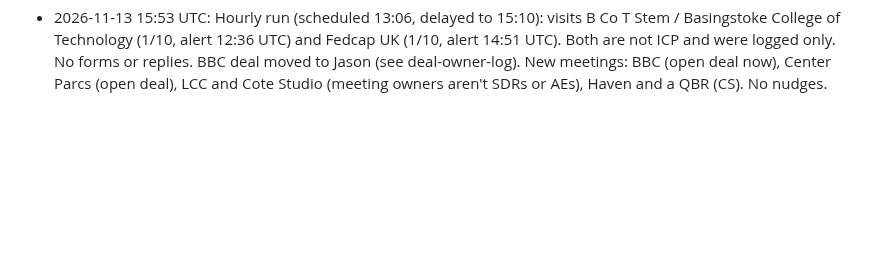
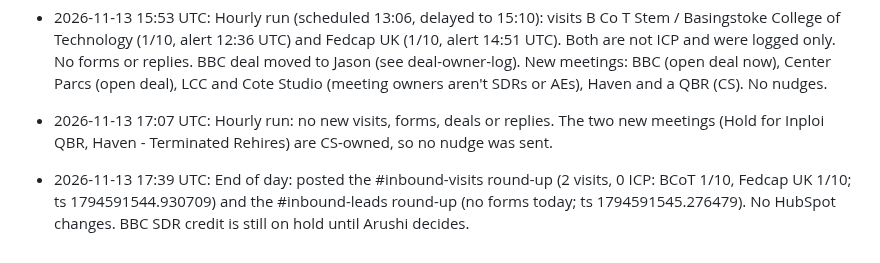
Before and after one commit to arushi0101/inploi-sdr-portal, a Markdown page: docs/inbound-visits-log.md, the part around the change. GitHub-like rendering; blank space fills up the shorter version.

Commit message:
Log 13 Nov hourly run and end-of-day round-ups
Co-Authored-By: Claude Opus 5.5 <noreply@anthropic.com>
Claude-Session: https://claude.ai/code/session_019kCRiMhe627L7pF9HHGcri

```diff
--- a/docs/inbound-visits-log.md
+++ b/docs/inbound-visits-log.md
@@ -40,3 +40,5 @@
 - 2026-11-13 09:08 UTC: Hourly run: no new visits, forms, deals or replies. Status nudge: DM'd Matthew about FIFA (status empty, meeting 18 Nov). Skipped Jason's 'Catch Up and Q&A' meeting (a catch-up).
 - 2026-11-13 11:12 UTC: Hourly runs 10:07–11:08: no new visits, forms or replies. FIFA status is now Open Opportunity (Matthew); nudge resolved.
 - 2026-11-13 15:53 UTC: Hourly run (scheduled 13:06, delayed to 15:10): visits B Co T Stem / Basingstoke College of Technology (1/10, alert 12:36 UTC) and Fedcap UK (1/10, alert 14:51 UTC). Both are not ICP and were logged only. No forms or replies. BBC deal moved to Jason (see deal-owner-log). New meetings: BBC (open deal now), Center Parcs (open deal), LCC and Cote Studio (meeting owners aren't SDRs or AEs), Haven and a QBR (CS). No nudges.
+- 2026-11-13 17:07 UTC: Hourly run: no new visits, forms, deals or replies. The two new meetings (Hold for Inploi QBR, Haven - Terminated Rehires) are CS-owned, so no nudge was sent.
+- 2026-11-13 17:39 UTC: End of day: posted the #inbound-visits round-up (2 visits, 0 ICP: BCoT 1/10, Fedcap UK 1/10; ts 1794591544.930709) and the #inbound-leads round-up (no forms today; ts 1794591545.276479). No HubSpot changes. BBC SDR credit is still on hold until Arushi decides.
```
